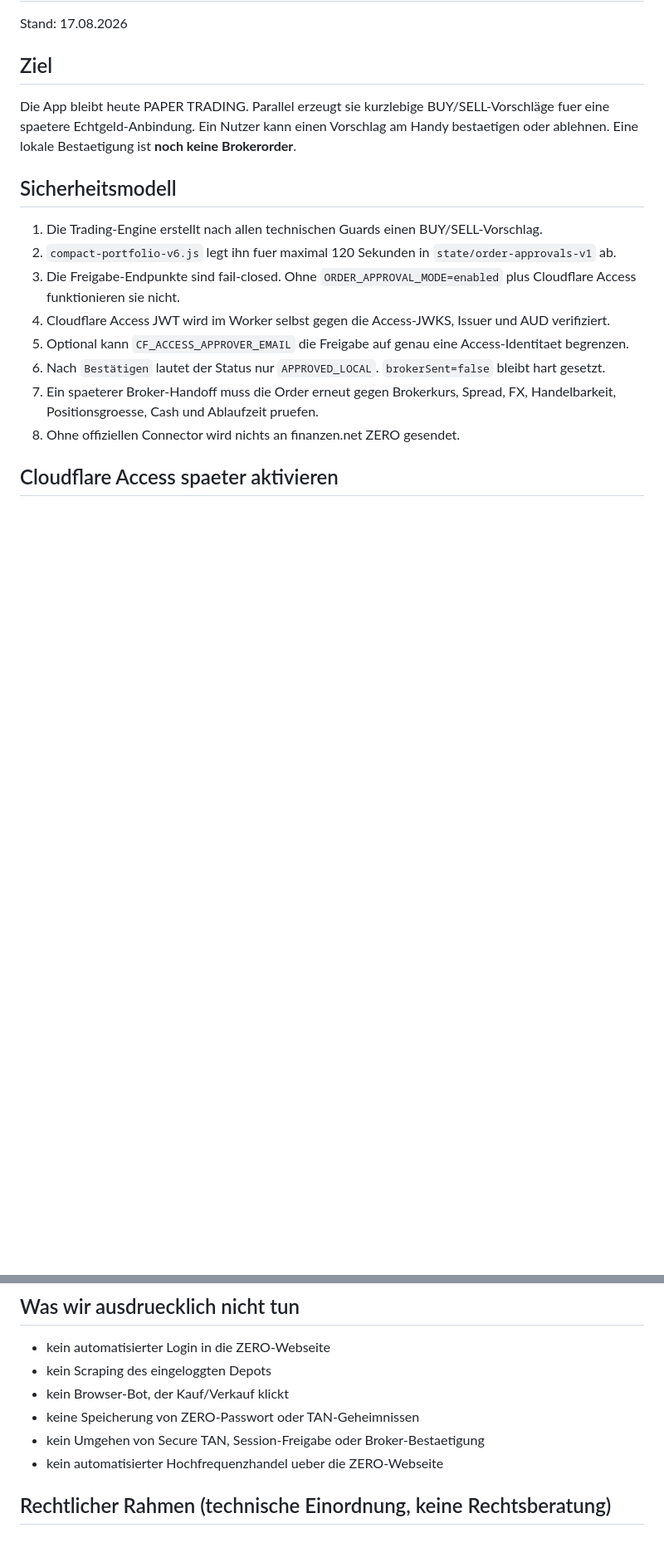
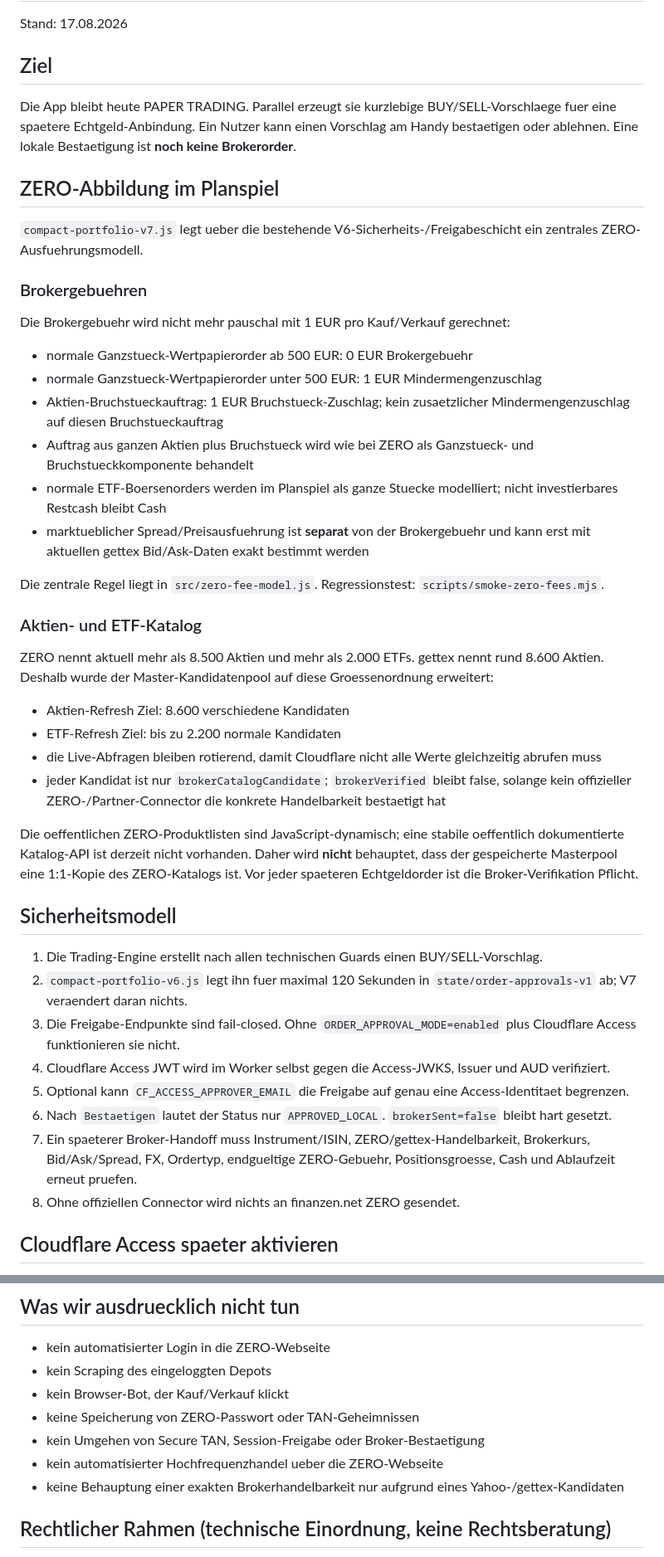
Before and after one commit to plasma19911/ki-markt-planspiel, a Markdown page: BROKER-CONNECTION.md, 2 parts joined by grey strips. Shown at 83% size. Drawn GitHub-style; blank space fills up the shorter version.

Commit message:
Document ZERO-scale catalog and fees

```diff
--- a/BROKER-CONNECTION.md
+++ b/BROKER-CONNECTION.md
@@ -4,17 +4,45 @@ Stand: 17.08.2026
 
 ## Ziel
 
-Die App bleibt heute PAPER TRADING. Parallel erzeugt sie kurzlebige BUY/SELL-Vorschläge fuer eine spaetere Echtgeld-Anbindung. Ein Nutzer kann einen Vorschlag am Handy bestaetigen oder ablehnen. Eine lokale Bestaetigung ist **noch keine Brokerorder**.
+Die App bleibt heute PAPER TRADING. Parallel erzeugt sie kurzlebige BUY/SELL-Vorschlaege fuer eine spaetere Echtgeld-Anbindung. Ein Nutzer kann einen Vorschlag am Handy bestaetigen oder ablehnen. Eine lokale Bestaetigung ist **noch keine Brokerorder**.
+
+## ZERO-Abbildung im Planspiel
+
+`compact-portfolio-v7.js` legt ueber die bestehende V6-Sicherheits-/Freigabeschicht ein zentrales ZERO-Ausfuehrungsmodell.
+
+### Brokergebuehren
+
+Die Brokergebuehr wird nicht mehr pauschal mit 1 EUR pro Kauf/Verkauf gerechnet:
+
+- normale Ganzstueck-Wertpapierorder ab 500 EUR: 0 EUR Brokergebuehr
+- normale Ganzstueck-Wertpapierorder unter 500 EUR: 1 EUR Mindermengenzuschlag
+- Aktien-Bruchstueckauftrag: 1 EUR Bruchstueck-Zuschlag; kein zusaetzlicher Mindermengenzuschlag auf diesen Bruchstueckauftrag
+- Auftrag aus ganzen Aktien plus Bruchstueck wird wie bei ZERO als Ganzstueck- und Bruchstueckkomponente behandelt
+- normale ETF-Boersenorders werden im Planspiel als ganze Stuecke modelliert; nicht investierbares Restcash bleibt Cash
+- marktueblicher Spread/Preisausfuehrung ist **separat** von der Brokergebuehr und kann erst mit aktuellen gettex Bid/Ask-Daten exakt bestimmt werden
+
+Die zentrale Regel liegt in `src/zero-fee-model.js`. Regressionstest: `scripts/smoke-zero-fees.mjs`.
+
+### Aktien- und ETF-Katalog
+
+ZERO nennt aktuell mehr als 8.500 Aktien und mehr als 2.000 ETFs. gettex nennt rund 8.600 Aktien. Deshalb wurde der Master-Kandidatenpool auf diese Groessenordnung erweitert:
+
+- Aktien-Refresh Ziel: 8.600 verschiedene Kandidaten
+- ETF-Refresh Ziel: bis zu 2.200 normale Kandidaten
+- die Live-Abfragen bleiben rotierend, damit Cloudflare nicht alle Werte gleichzeitig abrufen muss
+- jeder Kandidat ist nur `brokerCatalogCandidate`; `brokerVerified` bleibt false, solange kein offizieller ZERO-/Partner-Connector die konkrete Handelbarkeit bestaetigt hat
+
+Die oeffentlichen ZERO-Produktlisten sind JavaScript-dynamisch; eine stabile oeffentlich dokumentierte Katalog-API ist derzeit nicht vorhanden. Daher wird **nicht** behauptet, dass der gespeicherte Masterpool eine 1:1-Kopie des ZERO-Katalogs ist. Vor jeder spaeteren Echtgeldorder ist die Broker-Verifikation Pflicht.
 
 ## Sicherheitsmodell
 
 1. Die Trading-Engine erstellt nach allen technischen Guards einen BUY/SELL-Vorschlag.
-2. `compact-portfolio-v6.js` legt ihn fuer maximal 120 Sekunden in `state/order-approvals-v1` ab.
+2. `compact-portfolio-v6.js` legt ihn fuer maximal 120 Sekunden in `state/order-approvals-v1` ab; V7 veraendert daran nichts.
 3. Die Freigabe-Endpunkte sind fail-closed. Ohne `ORDER_APPROVAL_MODE=enabled` plus Cloudflare Access funktionieren sie nicht.
 4. Cloudflare Access JWT wird im Worker selbst gegen die Access-JWKS, Issuer und AUD verifiziert.
 5. Optional kann `CF_ACCESS_APPROVER_EMAIL` die Freigabe auf genau eine Access-Identitaet begrenzen.
-6. Nach `Bestätigen` lautet der Status nur `APPROVED_LOCAL`. `brokerSent=false` bleibt hart gesetzt.
-7. Ein spaeterer Broker-Handoff muss die Order erneut gegen Brokerkurs, Spread, FX, Handelbarkeit, Positionsgroesse, Cash und Ablaufzeit pruefen.
+6. Nach `Bestaetigen` lautet der Status nur `APPROVED_LOCAL`. `brokerSent=false` bleibt hart gesetzt.
+7. Ein spaeterer Broker-Handoff muss Instrument/ISIN, ZERO/gettex-Handelbarkeit, Brokerkurs, Bid/Ask/Spread, FX, Ordertyp, endgueltige ZERO-Gebuehr, Positionsgroesse, Cash und Ablaufzeit erneut pruefen.
 8. Ohne offiziellen Connector wird nichts an finanzen.net ZERO gesendet.
 
 ## Cloudflare Access spaeter aktivieren
@@ -44,6 +72,7 @@ Die ZERO Secure-TAN-App autorisiert insbesondere die Handelssession. Laut ZERO m
 - keine Speicherung von ZERO-Passwort oder TAN-Geheimnissen
 - kein Umgehen von Secure TAN, Session-Freigabe oder Broker-Bestaetigung
 - kein automatisierter Hochfrequenzhandel ueber die ZERO-Webseite
+- keine Behauptung einer exakten Brokerhandelbarkeit nur aufgrund eines Yahoo-/gettex-Kandidaten
 
 ## Rechtlicher Rahmen (technische Einordnung, keine Rechtsberatung)
 
```
